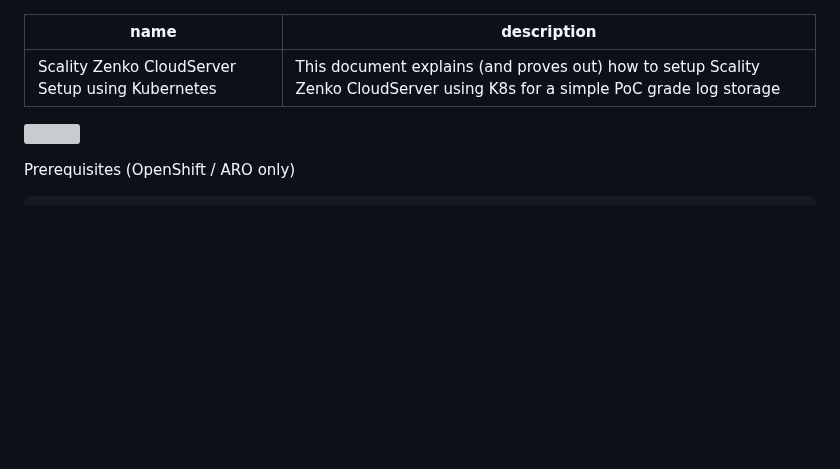
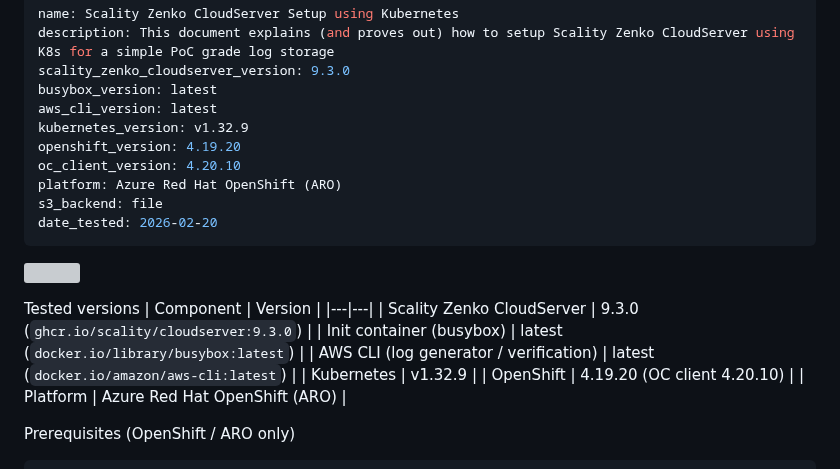
Before and after one commit to jek-bao-choo/datadog-proof, a Markdown page: yaml-kubernetes/scality__zenkocloudserver9dot3dot0__k8s/README.md, the part around the change. Rendered like a GitHub page; blank space fills up the shorter version; grey boxes are pictures that could not be loaded.

````diff
--- a/yaml-kubernetes/scality__zenkocloudserver9dot3dot0__k8s/README.md
+++ b/yaml-kubernetes/scality__zenkocloudserver9dot3dot0__k8s/README.md
@@ -1,9 +1,28 @@
 ---
 name: Scality Zenko CloudServer Setup using Kubernetes
 description: This document explains (and proves out) how to setup Scality Zenko CloudServer using K8s for a simple PoC grade log storage
+scality_zenko_cloudserver_version: 9.3.0
+busybox_version: latest
+aws_cli_version: latest
+kubernetes_version: v1.32.9
+openshift_version: 4.19.20
+oc_client_version: 4.20.10
+platform: Azure Red Hat OpenShift (ARO)
+s3_backend: file
+date_tested: 2026-02-20
 ---
 
 ![](proof1.png)
+
+Tested versions
+| Component | Version |
+|---|---|
+| Scality Zenko CloudServer | 9.3.0 (`ghcr.io/scality/cloudserver:9.3.0`) |
+| Init container (busybox) | latest (`docker.io/library/busybox:latest`) |
+| AWS CLI (log generator / verification) | latest (`docker.io/amazon/aws-cli:latest`) |
+| Kubernetes | v1.32.9 |
+| OpenShift | 4.19.20 (OC client 4.20.10) |
+| Platform | Azure Red Hat OpenShift (ARO) |
 
 Prerequisites (OpenShift / ARO only)
 ```bash
````
